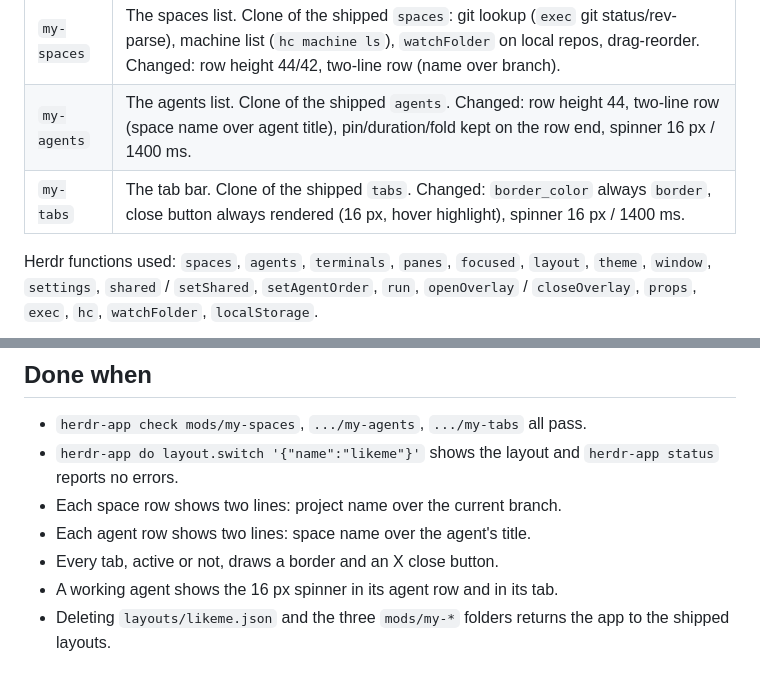
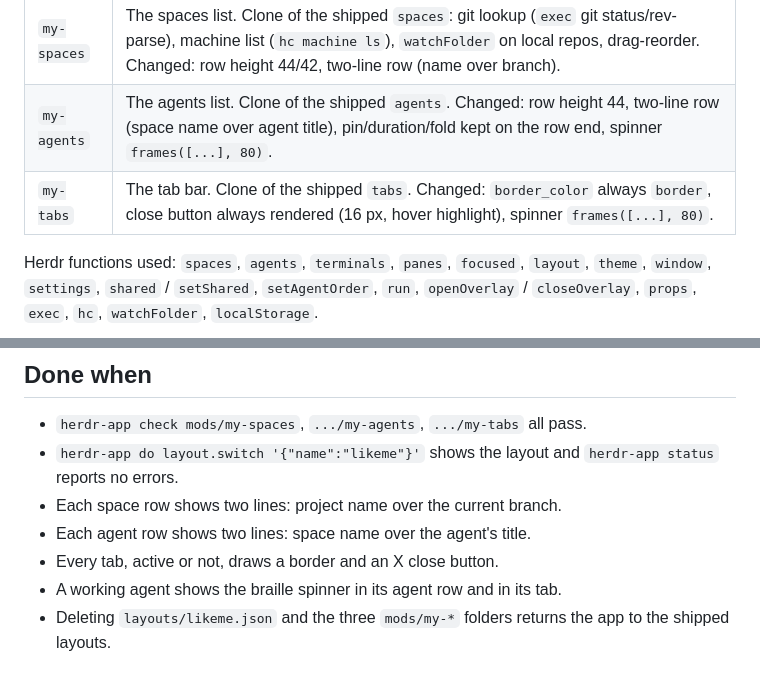
Before and after one commit to BeIllusyn/herdr-likeme, a Markdown page: RECIPE.md, 2 parts joined by grey strips. GitHub-like rendering.

```diff
--- a/RECIPE.md
+++ b/RECIPE.md
@@ -99,8 +100,8 @@ root row (canvas, titlebar none, traffic_lights [12,16], terminal_padding [14,12
 | Mod | Role |
 |---|---|
 | `my-spaces` | The spaces list. Clone of the shipped `spaces`: git lookup (`exec` git status/rev-parse), machine list (`hc machine ls`), `watchFolder` on local repos, drag-reorder. Changed: row height 44/42, two-line row (name over branch). |
-| `my-agents` | The agents list. Clone of the shipped `agents`. Changed: row height 44, two-line row (space name over agent title), pin/duration/fold kept on the row end, spinner 16 px / 1400 ms. |
-| `my-tabs` | The tab bar. Clone of the shipped `tabs`. Changed: `border_color` always `border`, close button always rendered (16 px, hover highlight), spinner 16 px / 1400 ms. |
+| `my-agents` | The agents list. Clone of the shipped `agents`. Changed: row height 44, two-line row (space name over agent title), pin/duration/fold kept on the row end, spinner `frames([...], 80)`. |
+| `my-tabs` | The tab bar. Clone of the shipped `tabs`. Changed: `border_color` always `border`, close button always rendered (16 px, hover highlight), spinner `frames([...], 80)`. |
 
 Herdr functions used: `spaces`, `agents`, `terminals`, `panes`, `focused`, `layout`,
 `theme`, `window`, `settings`, `shared` / `setShared`, `setAgentOrder`, `run`,
@@ -149,6 +151,6 @@ spinner, pin, pin-off, server, monitor, check, clock, layers), `mods/pane/close.
 - Each space row shows two lines: project name over the current branch.
 - Each agent row shows two lines: space name over the agent's title.
 - Every tab, active or not, draws a border and an X close button.
-- A working agent shows the 16 px spinner in its agent row and in its tab.
+- A working agent shows the braille spinner in its agent row and in its tab.
 - Deleting `layouts/likeme.json` and the three `mods/my-*` folders returns the app to
   the shipped layouts.
```
Also changed, not shown: other parts of RECIPE.md (+7 -5 lines), README.md (+4 -3 lines), preview.png, 2 other files.
